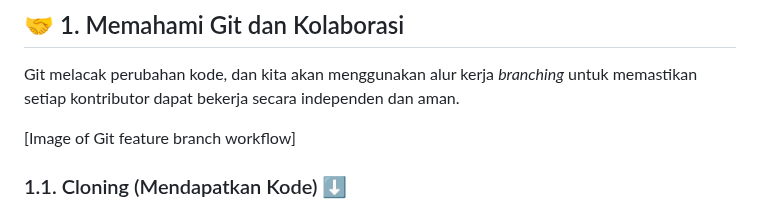
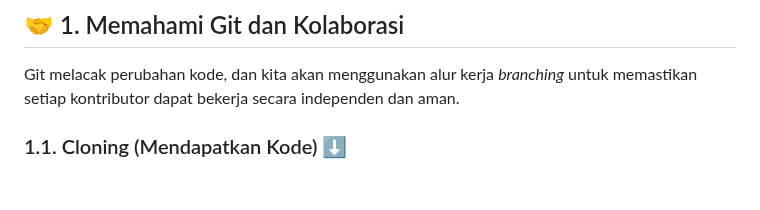
Before and after one commit to ASCENDINGHeat/project-pbp-uas, a Markdown page: README.MD, the part around the change. Drawn GitHub-style; blank space fills up the shorter version.

```diff
--- a/README.MD
+++ b/README.MD
@@ -18,8 +18,6 @@ Referensi dokumentasi framework dan lain lain **(PENTING)**
 ## 🤝 1. Memahami Git dan Kolaborasi
 
 Git melacak perubahan kode, dan kita akan menggunakan alur kerja *branching* untuk memastikan setiap kontributor dapat bekerja secara independen dan aman.
-
-[Image of Git feature branch workflow]
 
 ### 1.1. Cloning (Mendapatkan Kode) ⬇️
 
```
